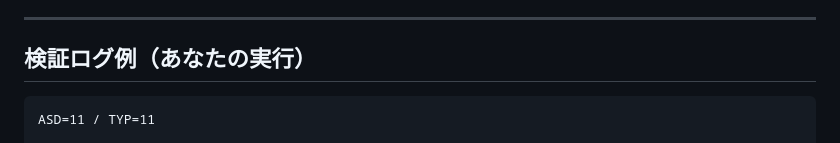
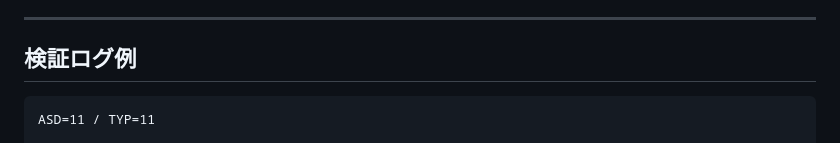
Before and after one commit to leadlea/asd, a Markdown page: README_JA.md, the part around the change. Drawn GitHub-style.

````diff
--- a/README_JA.md
+++ b/README_JA.md
@@ -112,7 +112,7 @@ python ./make_dashboard_with_provenance.py   --dyads dyads.9min.ndw_strict.csv
 
 ---
 
-## 検証ログ例（あなたの実行）
+## 検証ログ例
 ```
 ASD=11 / TYP=11
 
````
